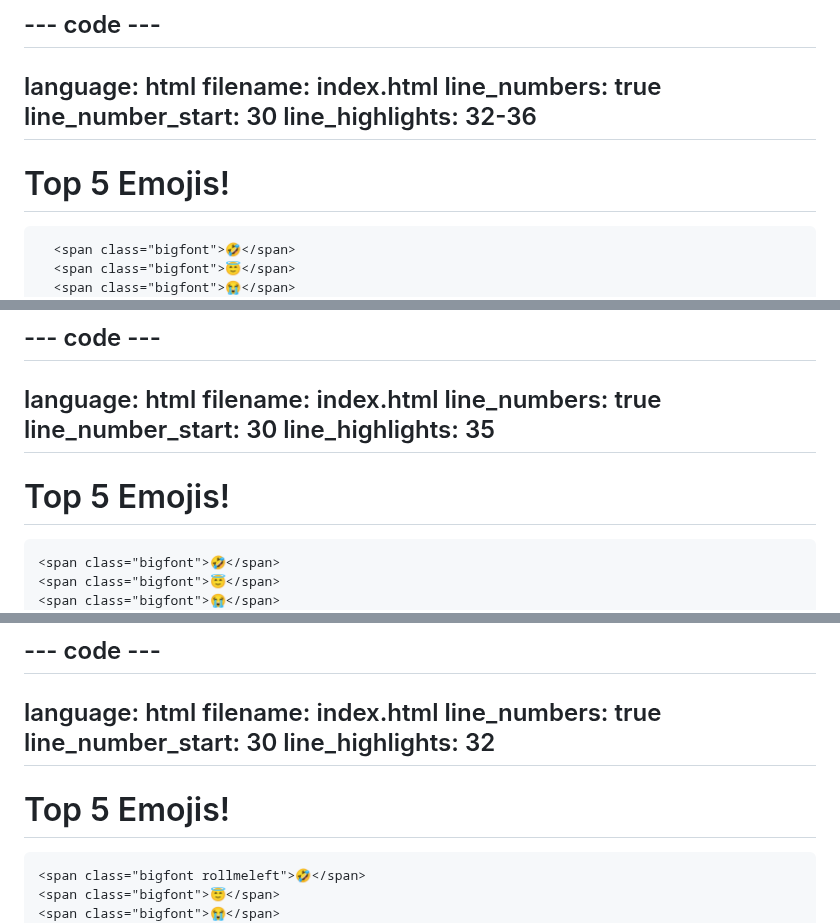
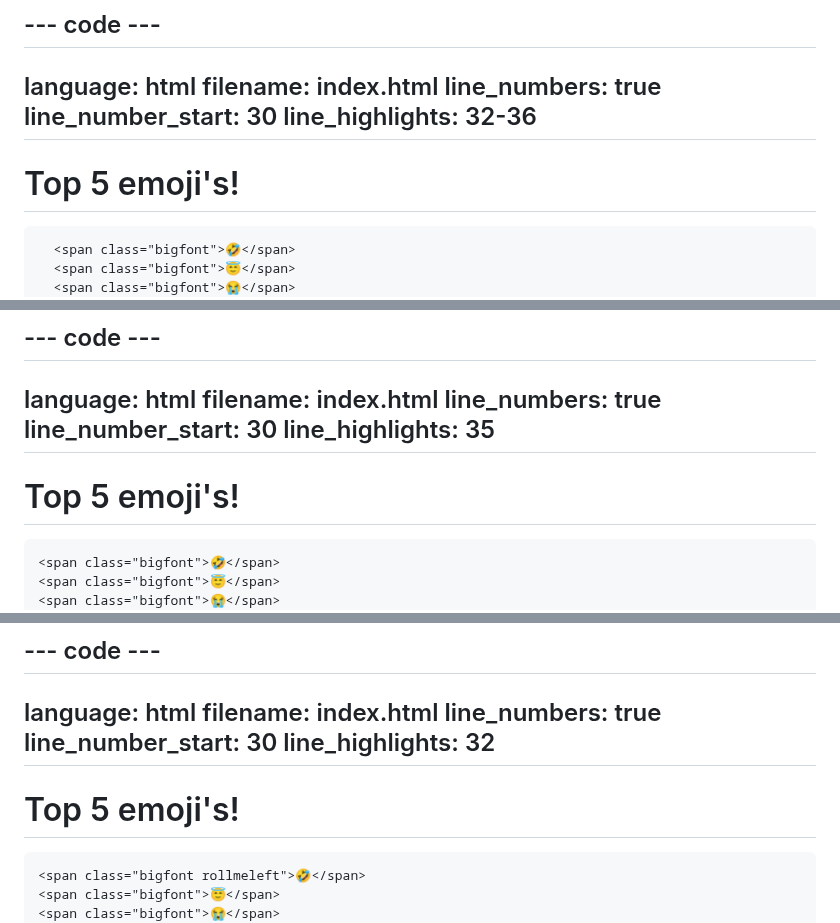
Before and after one commit to raspberrypilearning/top-5-emoji-list, a Markdown page: nl-NL/step_6.md, 3 parts joined by grey strips. Drawn GitHub-style.

Commit message:
New translations step_6.md (Dutch)

```diff
--- a/nl-NL/step_6.md
+++ b/nl-NL/step_6.md
@@ -29,7 +29,7 @@ line_highlights: 32-36
 -----------------------------------------------------------
 
   <header class="secondary border-bottom">
-      <h1>Top 5 Emojis!</h1>
+      <h1>Top 5 emoji's!</h1>
 
       <span class="bigfont">🤣</span>
       <span class="bigfont">😇</span>
@@ -98,7 +98,7 @@ line_highlights: 35
 --------------------------------------------------------
 
   <header class="secondary border-bottom">
-    <h1>Top 5 Emojis!</h1>
+    <h1>Top 5 emoji's!</h1>
 
     <span class="bigfont">🤣</span>
     <span class="bigfont">😇</span>
@@ -186,7 +186,7 @@ line_highlights: 32
 --------------------------------------------------------
 
   <header class="secondary border-bottom">
-    <h1>Top 5 Emojis!</h1>
+    <h1>Top 5 emoji's!</h1>
 
     <span class="bigfont rollmeleft">🤣</span>
     <span class="bigfont">😇</span>
```
